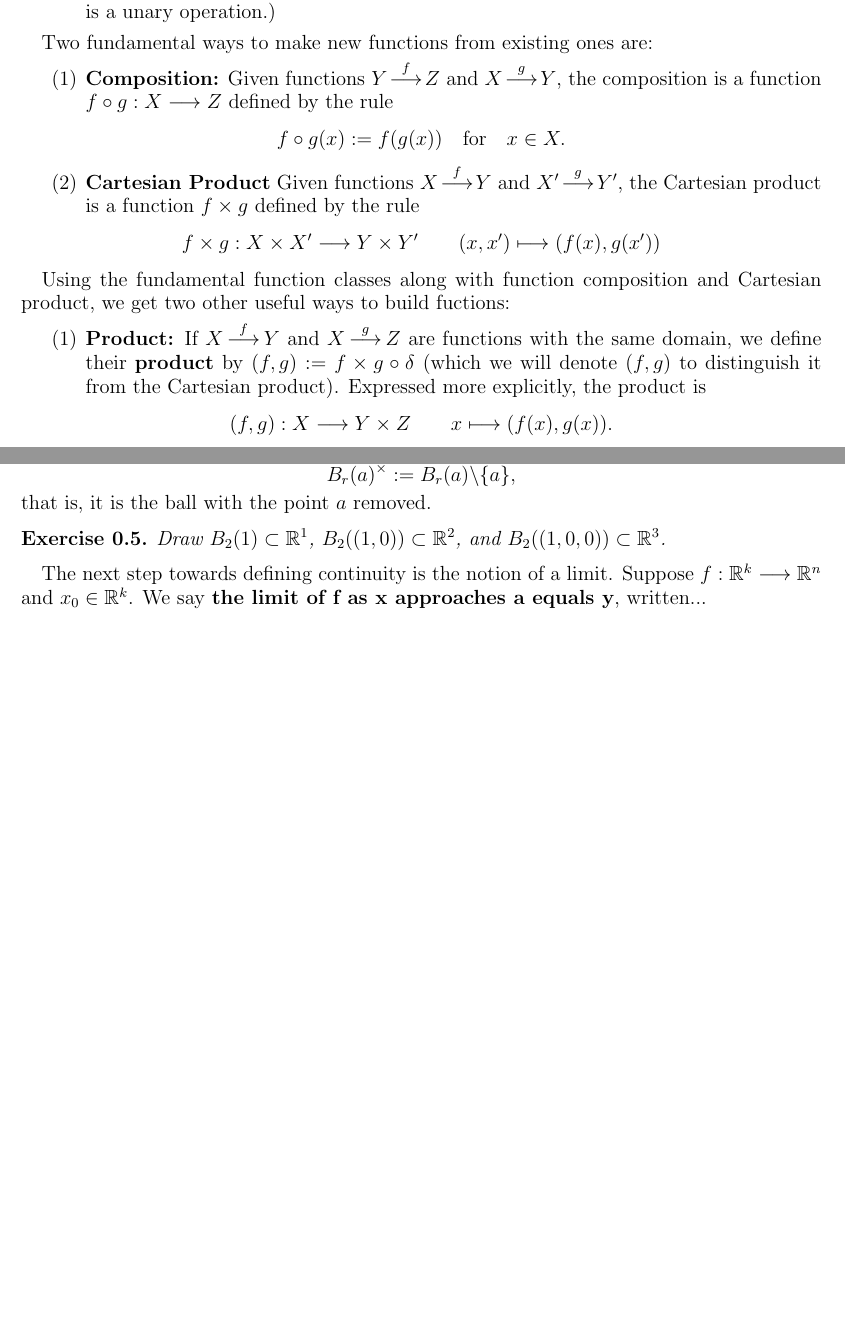
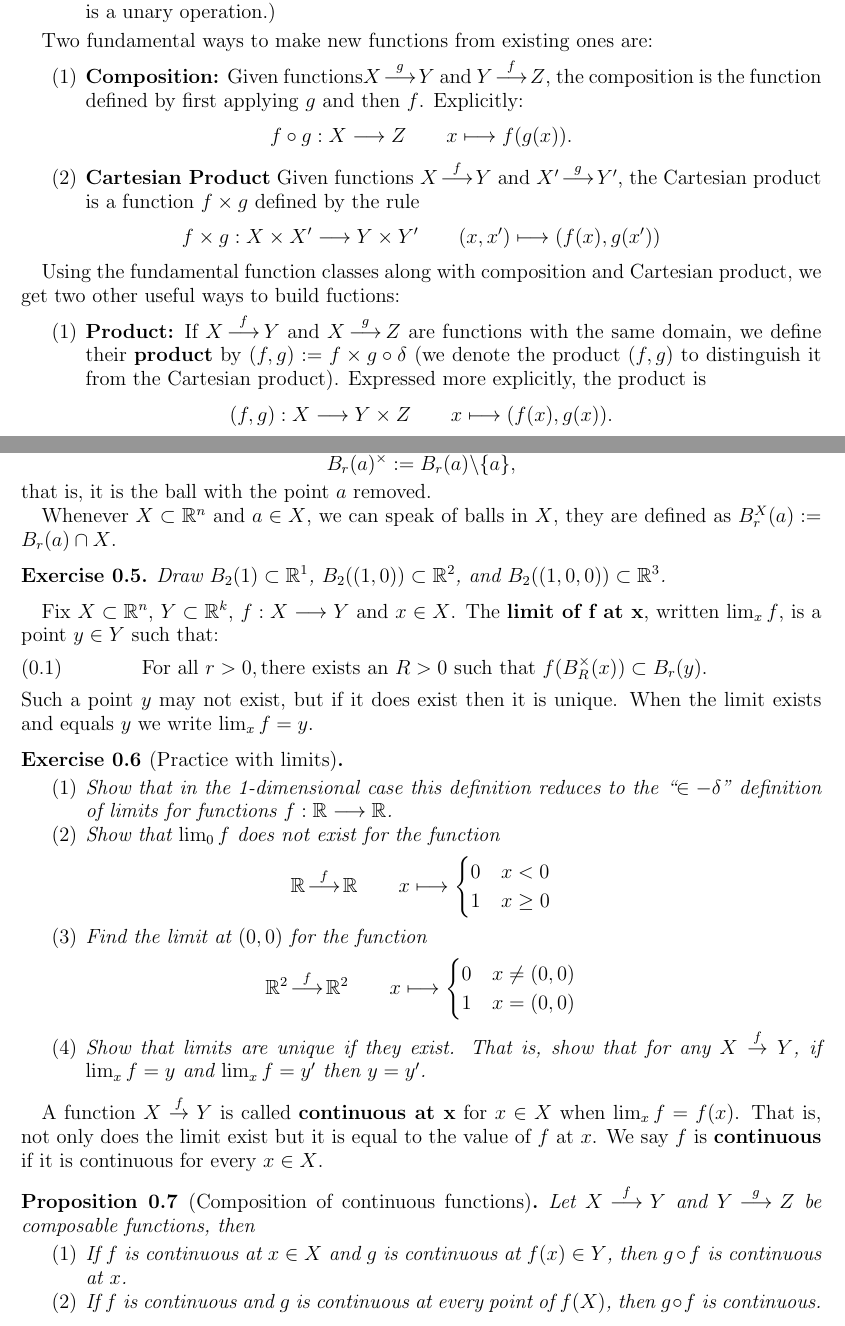
Before and after one commit to CalderBot/neural-math, a LaTeX paper (calculus.tex): two parts of pages 2 and 3 of 3 before the commit and two parts of pages 2 and 4 of 4 after it, joined at a grey line, cut so that both start at the same text, the shorter picture padded with empty space. Compiled offline with pdfLaTeX.

Commit message:
Finish limits section.

```diff
--- a/calculus.tex
+++ b/calculus.tex
@@ -99,15 +103,15 @@ Some fundamental classes of functions are the identity functions, the diagonal f
 
 Two fundamental ways to make new functions from existing ones are:
 \begin{enumerate}
-\item \textbf{Composition:} Given functions $Y\Tof{f} Z$ and $X\Tof{g} Y$, the composition is a function $f\circ g:X\To Z$ defined by the rule
- \[f\circ g(x) := f(g(x)) \quad\text{for}\quad x\in X.\]
+\item \textbf{Composition:} Given functions$X\Tof{g} Y$ and $Y\Tof{f} Z$, the composition is the function defined by first applying $g$ and then $f$.  Explicitly:
+ \[f\circ g:X\To Z \qquad x\mTo f(g(x)).\]
  \item \textbf{Cartesian Product} Given functions $X\Tof{f} Y$ and $X'\Tof{g} Y'$, the Cartesian product is a function $f\times g$ defined by the rule
  \[f\times g:X\times X' \To Y\times Y' \qquad (x,x')\mTo (f(x),g(x'))\]
 \end{enumerate}
 
-Using the fundamental function classes along with function composition and Cartesian product, we get two other useful ways to build fuctions:
+Using the fundamental function classes along with composition and Cartesian product, we get two other useful ways to build fuctions:
 \begin{enumerate}
-  \item \textbf{Product:} If $X\Tof{f} Y$ and $X\Tof{g} Z$ are functions with the same domain, we define their \textbf{product} by $(f,g):=f\times g \circ \delta$  (which we will denote $(f,g)$ to distinguish it from the Cartesian product).  Expressed more explicitly, the product is
+  \item \textbf{Product:} If $X\Tof{f} Y$ and $X\Tof{g} Z$ are functions with the same domain, we define their \textbf{product} by $(f,g):=f\times g \circ \delta$  (we denote the product $(f,g)$ to distinguish it from the Cartesian product).  Expressed more explicitly, the product is
  \[    (f,g):X\To Y\times Z \qquad x\mTo (f(x),g(x)). \]
 \item \textbf{Pointwise Operations:} Given any set $X$ and operation $Y^n\Tof{\mu} Y$, we can define an operation (also denoted $\mu$) on the set of functins $\Sets(X,Y)$ by so-called \textbf{pointwise} application of the operation.  Explicitly, for $f_1,\dots,f_n\in \Sets(X,Y)$
 \[\mu(f_1,\dots,f_n):X\To Y\qquad \mu(f_1,\dots,f_n)(x):=\mu(f_1(x),\dots,f_n(x))\]
@@ -156,14 +160,35 @@ A \textbf{metric space} is a set equipped with a metric.
  Remember that $d(x,a)=|x-a|$ is the Euclidian distance.  The \textbf{punctured ball (of radius r) around a} is defined as
  \[ B_r(a)^\times:= B_r(a)\backslash\{a\}, \]
  that is, it is the ball with the point $a$ removed.
+
+ Whenever $X\subset\Rb^n$ and $a\in X$, we can speak of balls in $X$, they are defined as $B_r^X(a):= B_r(a)\cap X$.
+
 \begin{exercise}
 Draw $B_2(1)\subset \Rb^1$, $B_2((1,0))\subset \Rb^2$, and $B_2((1,0,0))\subset \Rb^3$.
 \end{exercise}
 
-The next step towards defining continuity is the notion of a limit.  Suppose $f:\Rb^k\To \Rb^n$ and $x_0\in\Rb^k$.  We say \textbf{the limit of f as x approaches a equals y}, written...
+Fix $X\subset \Rb^n$, $Y\subset \Rb^k$, $f:X\To Y$ and $x\in X$. The \textbf{limit of f at x}, written $\lim_x f$, is a point $y\in Y$ such that:
+\begin{equation}
+\text{ For all } r>0, \text{there exists an } R>0 \text{ such that } f(B_R^\times(x))\subset B_r(y).
+\end{equation}
+Such a point $y$ may not exist, but if it does exist then it is unique.  When the limit exists and equals $y$ we write $\lim_x f = y$.
 
 
+\begin{exercise}[Practice with limits] $ $
+\begin{enumerate}
+\item Show that in the 1-dimensional case this definition reduces to the ``$\in -\delta$'' definition of limits for functions $f:\Rb\To\Rb$.
+\item Show that $\lim_0 f$ does not exist for the function \[ \Rb\Tof{f}\Rb   \qquad  x\mTo\begin{cases}0 & x<0\\ 1 & x\geq 0\end{cases}  \]
+\item Find the limit at $(0,0)$ for the function  \[ \Rb^2\Tof{f}\Rb^2   \qquad  x\mTo\begin{cases}0 & x \neq (0,0)\\ 1 & x= (0,0)\end{cases}  \]
+\item Show that limits are unique if they exist.  That is, show that for any $X\tof{f}Y$, if  $\lim_x f = y$ and  $\lim_x f = y'$ then $y=y'$.
+\end{enumerate}
+\end{exercise}
 
-
+A function $X\tof{f}Y$ is called \textbf{continuous at x} for $x\in X$ when $\lim_x f = f(x)$.  That is, not only does the limit exist but it is equal to the value of $f$ at $x$.  We say $f$ is \textbf{continuous} if it is continuous for every $x\in X$.
+\begin{proposition}[Composition of continuous functions] Let $X\Tof{f}Y$ and $Y\Tof{g} Z$ be composable functions, then
+\begin{enumerate}
+\item If $f$ is continuous at $x\in X$ and $g$ is continuous at $f(x)\in Y$, then $g\circ f$ is continuous at $x$.
+\item If $f$ is continuous and $g$ is continuous at every point of $f(X)$, then $g\circ f$ is continuous.
+\end{enumerate}
+\end{proposition}
 
 \end{document}
```
Also changed, not shown: calculus.tex (12 more changed lines).
